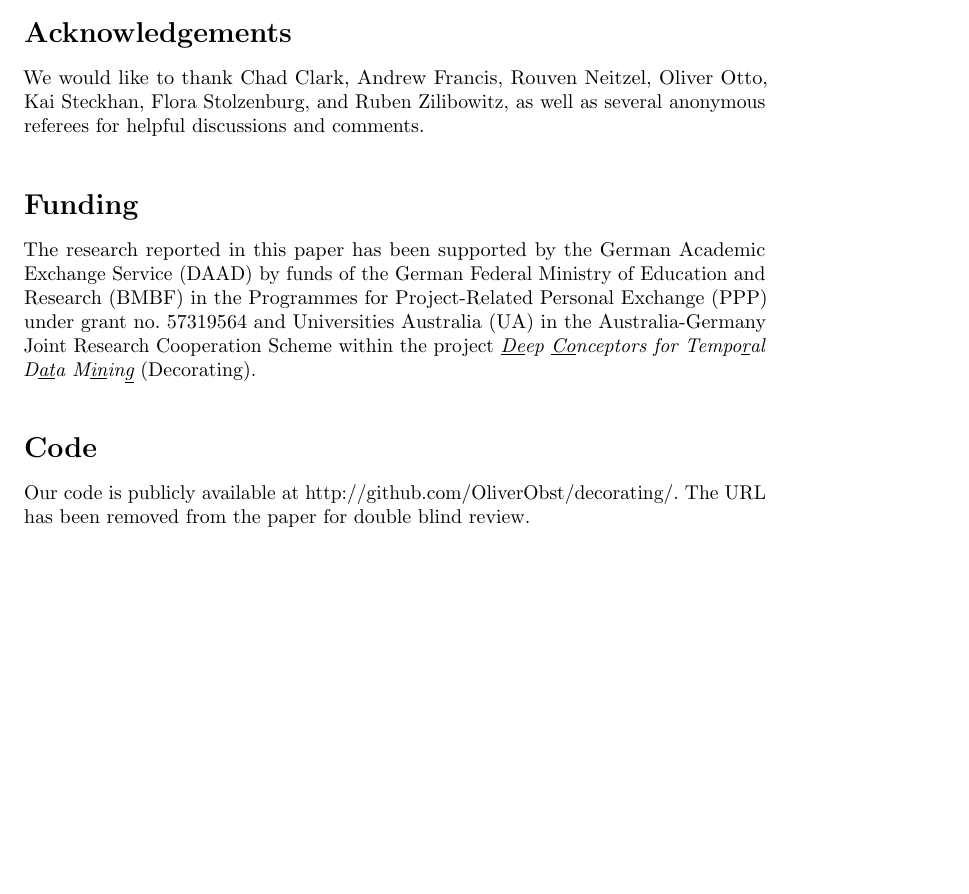
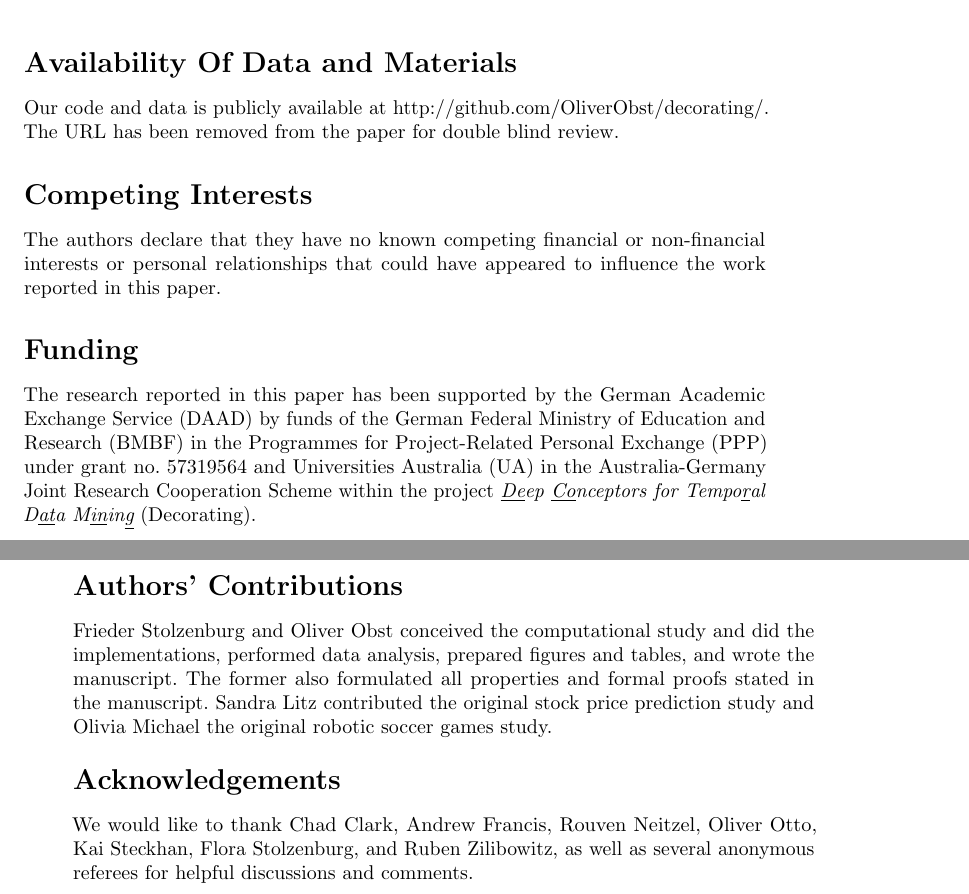
Before and after one commit to OliverObst/decorating, a LaTeX paper (paper/recupred-title.tex): part of page 1 of 2 before the commit and two parts of pages 1 and 2 of 2 after it, the two joined at a grey line, cut at the place of the change, the shorter picture padded with empty space. Compiled offline with pdfLaTeX.

Commit message:
author's contributions

```diff
--- a/paper/recupred-title.tex
+++ b/paper/recupred-title.tex
@@ -52,13 +52,15 @@
 \enlargethispage{2.5cm}
 \thispagestyle{empty}
 
-\vspace*{-0.5cm}
-\section*{Acknowledgements}
+\section*{Availability Of Data and Materials}
+Our code and data is publicly available at
+\href{http://github.com/OliverObst/decorating/}{http://github.com/OliverObst/decorating/}.
+The URL has been removed from the paper for double blind review.
 
-We would like to thank Chad Clark, Andrew Francis, Rouven Neitzel, Oliver Otto,
-Kai Steckhan, Flora Stolzenburg, and Ruben Zilibowitz, as well as several
-anonymous referees for helpful discussions
-and comments.
+\section*{Competing Interests}
+The authors declare that they have no known competing financial or non-financial
+interests or personal relationships that could have appeared to influence the
+work reported in this paper.
 
 \section*{Funding}
 The research reported in this paper has been supported by the
@@ -69,10 +71,18 @@ Australia-Germany Joint Research Cooperation Scheme within the project
 \emph{\underline{De}ep \underline{Co}nceptors for Tempo\underline{r}al
 D\underline{at}a M\underline{in}in\underline{g}} (Decorating).
 
-\section*{Code}
-Our code is publicly available at
-\href{http://github.com/OliverObst/decorating/}{http://github.com/OliverObst/decorating/}. The URL has been
-removed from the paper for double blind review.
+\section*{Authors' Contributions}
+Frieder Stolzenburg and Oliver Obst conceived the computational study and did
+the implementations, performed data analysis, prepared figures and tables, and
+wrote the manuscript. The former also formulated all properties and formal
+proofs stated in the manuscript. Sandra Litz contributed the original stock
+price prediction study and Olivia Michael the original robotic soccer games
+study.
+
+\section*{Acknowledgements}
+We would like to thank Chad Clark, Andrew Francis, Rouven Neitzel, Oliver Otto,
+Kai Steckhan, Flora Stolzenburg, and Ruben Zilibowitz, as well as several
+anonymous referees for helpful discussions and comments.
 
 \section*{Disclosures}
 A first short and preliminary version of this paper was presented at the conference
```
